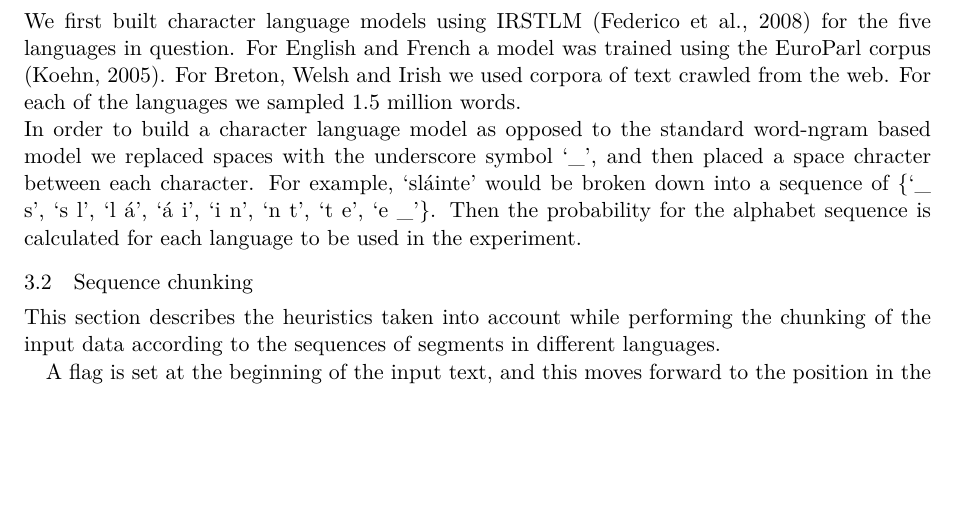
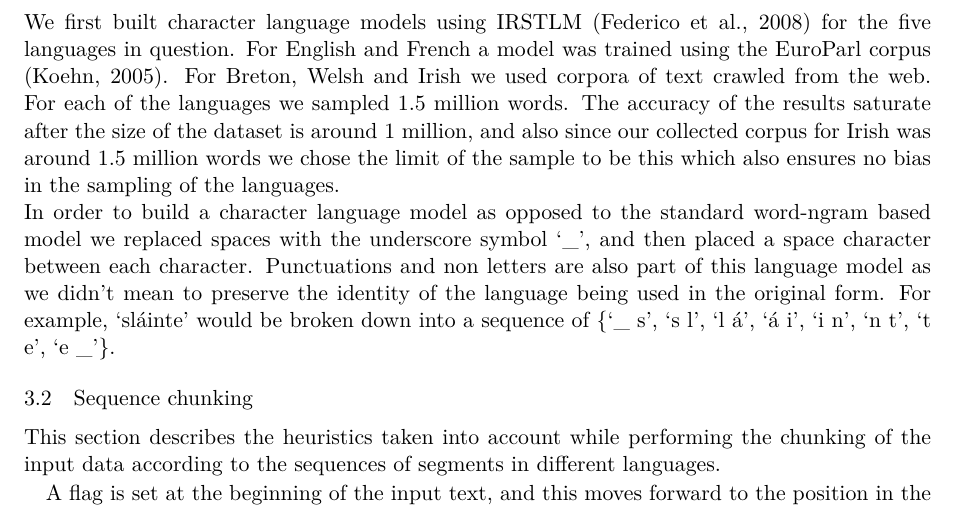
Before and after one commit to apertium/papers, a LaTeX paper (codeswitch-cltw-2014/codeswitch_camera_ready.tex): part of page 2 of 5, cut so that both start at the same text, the shorter picture padded with empty space. Compiled offline with XeLaTeX.

Commit message:
3.1 correction review-1.2
git-svn-id: https://svn.code.sf.net/p/apertium/svn/branches/papers/@55018 72bbbca6-d526-0410-a7d9-f06f51895060

```diff
--- a/codeswitch-cltw-2014/codeswitch_camera_ready.tex
+++ b/codeswitch-cltw-2014/codeswitch_camera_ready.tex
@@ -105,11 +105,13 @@ into the current or the next segment.\footnote{The software used in this experim
 
 We first built character language models using IRSTLM \cite{federico08a} for the five languages in question. For English
 and French a model was trained using the EuroParl corpus \cite{koehn2005europarl}.
-For Breton, Welsh and Irish we used corpora of text crawled from the web. For each of the languages we sampled 1.5 million words. \\
+For Breton, Welsh and Irish we used corpora of text crawled from the web. For each of the languages we sampled 1.5 million words. The accuracy of the results saturate after the size of the dataset is around 1 million, and also since our collected corpus for Irish was around 1.5 million words we chose the limit of the sample to be this which also ensures no bias in the sampling of the languages. \\
 In order to build a character language model as opposed to the standard word-ngram based model we replaced spaces with the underscore
-symbol `\_', and then placed a space chracter between each character. For example, `sl\'{a}inte' would be broken down into a sequence
-of \{`\_ s', `s l', `l \'{a}', `\'{a} i', `i n', `n t', `t e', `e \_'\}. Then the probability for the alphabet sequence is calculated
-for each language to be used in the experiment.
+symbol `\_', and then placed a space character between each character. Punctuations and non letters are also part of this language model as we didn't mean to preserve the identity of the language being used in the original form. For example, `sl\'{a}inte' would be broken down into a sequence
+of \{`\_ s', `s l', `l \'{a}', `\'{a} i', `i n', `n t', `t e', `e \_'\}.
+
+%Then the probability for the alphabet sequence is calculated
+%for each language to be used in the experiment.
 %Improved Kneser-Ney is used for smoothing, and this smoothing approach would be useful
 %for higher-grams. \cite{kneser1995improved} \\
 
```
